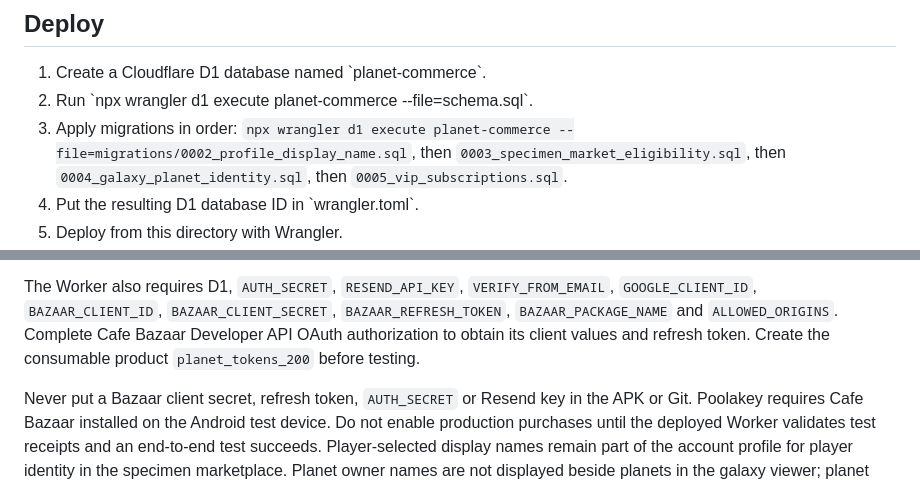
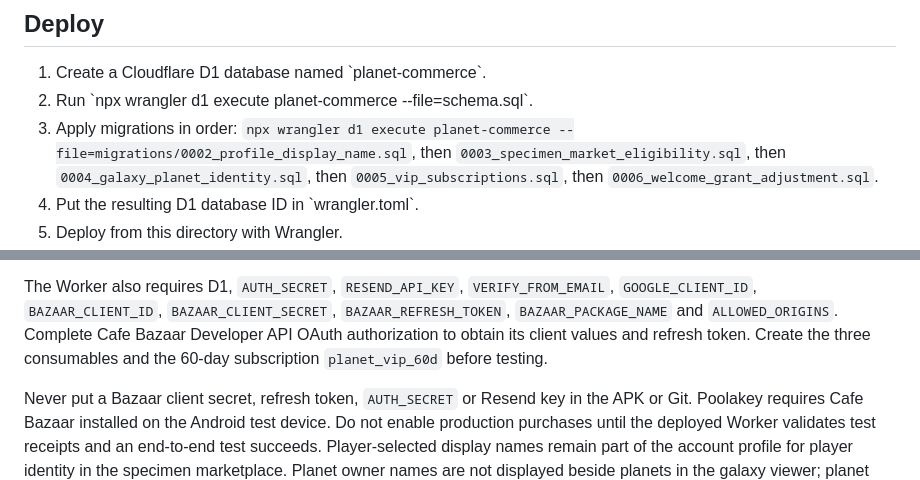
Before and after one commit to karafarin12800-del/Planet, a Markdown page: cloudflare-commerce-worker/README.md, 2 parts joined by grey strips. Rendered like a GitHub page.

Commit message:
Document production setup for token bundles and VIP

```diff
--- a/cloudflare-commerce-worker/README.md
+++ b/cloudflare-commerce-worker/README.md
@@ -8,7 +8,7 @@ Cafe Bazaar receipt verification and a player-to-player specimen marketplace.
 
 1. Create a Cloudflare D1 database named \`planet-commerce\`.
 2. Run \`npx wrangler d1 execute planet-commerce --file=schema.sql\`.
-3. Apply migrations in order: `npx wrangler d1 execute planet-commerce --file=migrations/0002_profile_display_name.sql`, then `0003_specimen_market_eligibility.sql`, then `0004_galaxy_planet_identity.sql`, then `0005_vip_subscriptions.sql`.
+3. Apply migrations in order: `npx wrangler d1 execute planet-commerce --file=migrations/0002_profile_display_name.sql`, then `0003_specimen_market_eligibility.sql`, then `0004_galaxy_planet_identity.sql`, then `0005_vip_subscriptions.sql`, then `0006_welcome_grant_adjustment.sql`.
 3. Put the resulting D1 database ID in \`wrangler.toml\`.
 4. Deploy from this directory with Wrangler.
 5. Configure Worker secrets: \`AUTH_SECRET\` (random 32+ bytes), \`RESEND_API_KEY\`,
@@ -104,7 +104,7 @@ The Worker also requires D1, `AUTH_SECRET`, `RESEND_API_KEY`, `VERIFY_FROM_EMAIL
 `GOOGLE_CLIENT_ID`, `BAZAAR_CLIENT_ID`, `BAZAAR_CLIENT_SECRET`,
 `BAZAAR_REFRESH_TOKEN`, `BAZAAR_PACKAGE_NAME` and `ALLOWED_ORIGINS`.
 Complete Cafe Bazaar Developer API OAuth authorization to obtain its client values and refresh
-token. Create the consumable product `planet_tokens_200` before testing.
+token. Create the three consumables and the 60-day subscription `planet_vip_60d` before testing.
 
 Never put a Bazaar client secret, refresh token, `AUTH_SECRET` or Resend key in the APK or Git.
 Poolakey requires Cafe Bazaar installed on the Android test device. Do not enable production
```
